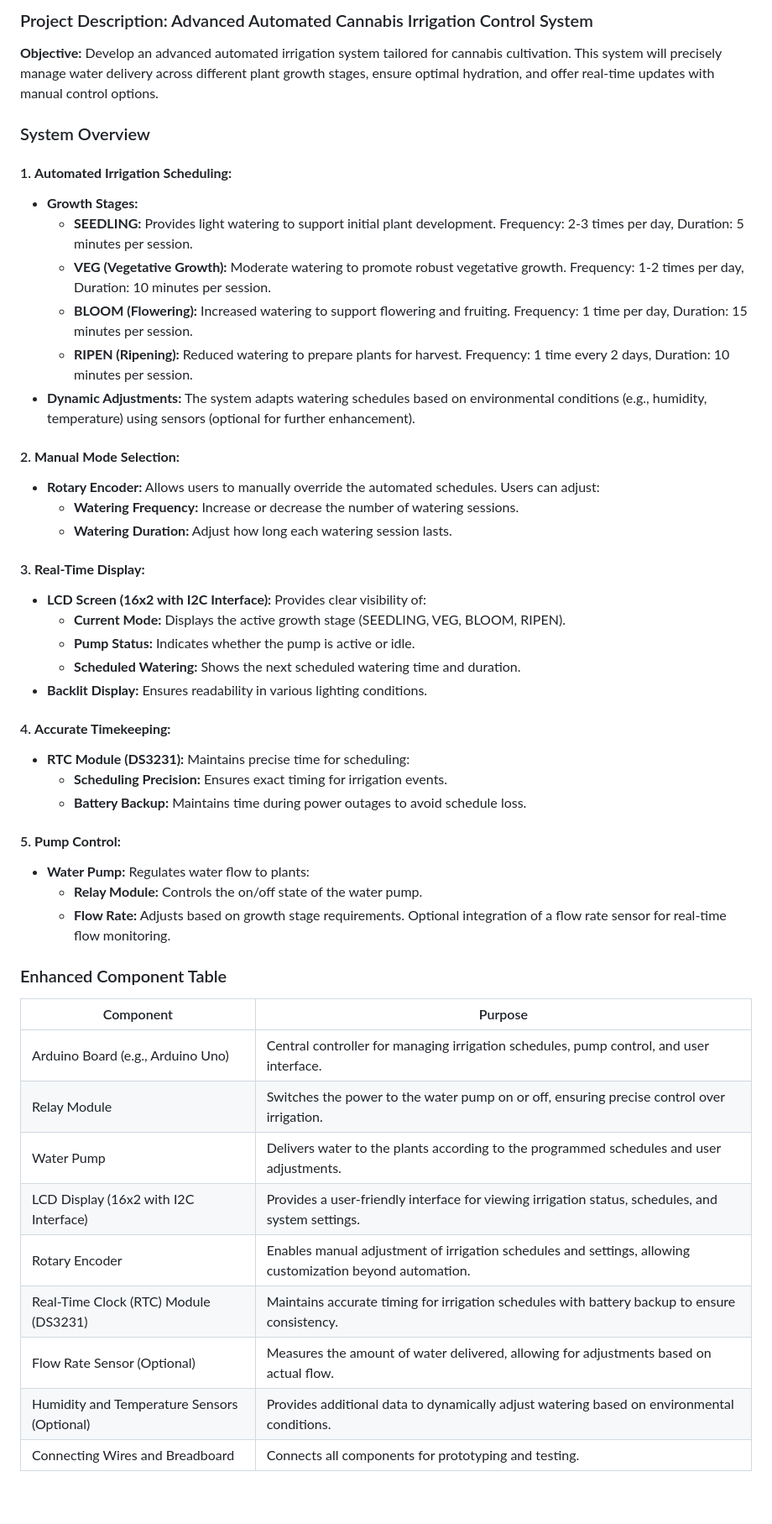
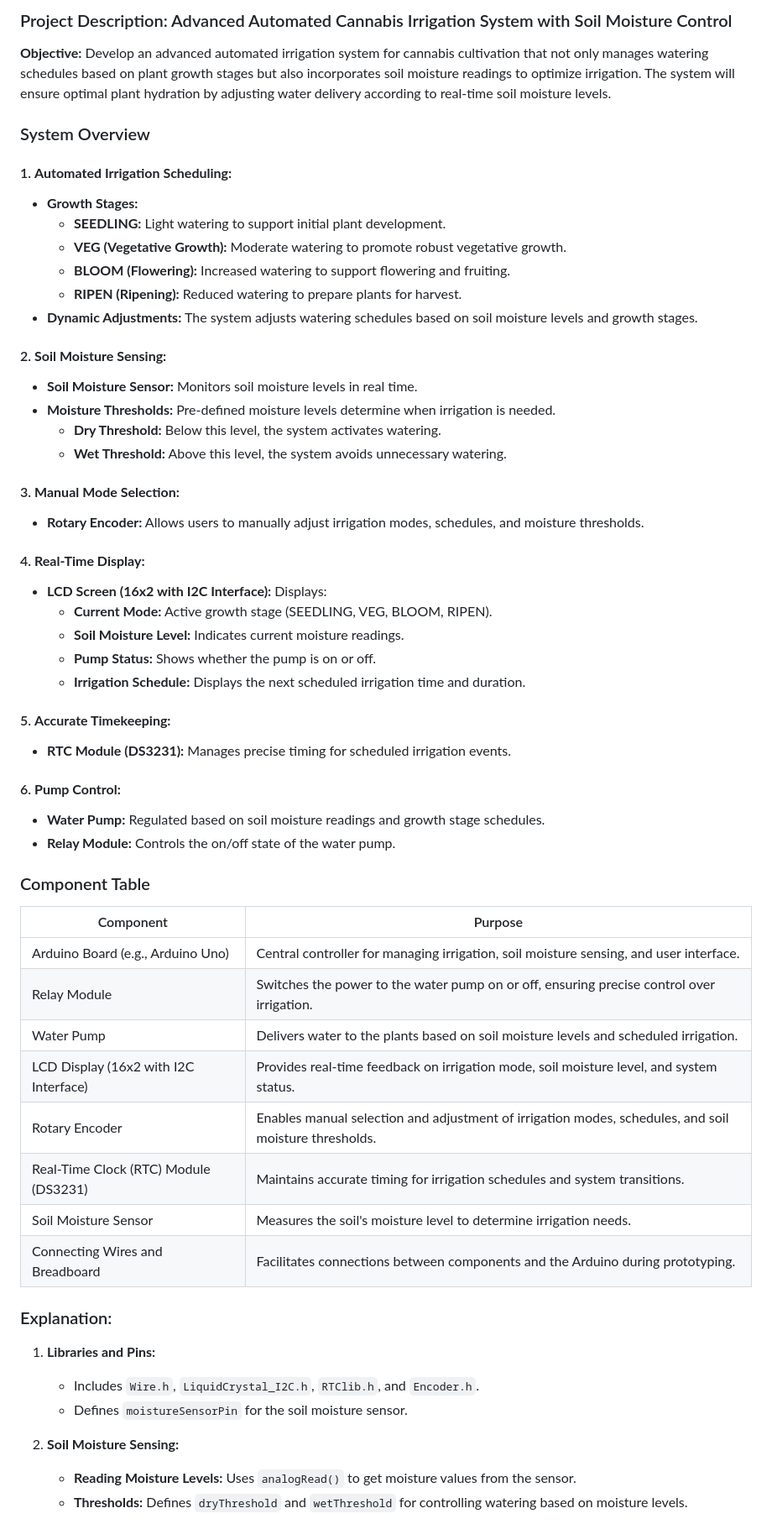
Before and after one commit to dr-cannabotics/canna_control, a Markdown page: pumpcontrol/README.md, the part around one of its changes. Shown at 84% size. GitHub-like rendering; blank space fills up the shorter version.

```diff
--- a/pumpcontrol/README.md
+++ b/pumpcontrol/README.md
@@ -1,50 +1,61 @@
-### Project Description: Advanced Automated Cannabis Irrigation Control System
+### Project Description: Advanced Automated Cannabis Irrigation System with Soil Moisture Control
 
 **Objective:**
-Develop an advanced automated irrigation system tailored for cannabis cultivation. This system will precisely manage water delivery across different plant growth stages, ensure optimal hydration, and offer real-time updates with manual control options.
+Develop an advanced automated irrigation system for cannabis cultivation that not only manages watering schedules based on plant growth stages but also incorporates soil moisture readings to optimize irrigation. The system will ensure optimal plant hydration by adjusting water delivery according to real-time soil moisture levels.
 
 ### System Overview
 
 #### 1. **Automated Irrigation Scheduling:**
    - **Growth Stages:**
-     - **SEEDLING:** Provides light watering to support initial plant development. Frequency: 2-3 times per day, Duration: 5 minutes per session.
-     - **VEG (Vegetative Growth):** Moderate watering to promote robust vegetative growth. Frequency: 1-2 times per day, Duration: 10 minutes per session.
-     - **BLOOM (Flowering):** Increased watering to support flowering and fruiting. Frequency: 1 time per day, Duration: 15 minutes per session.
-     - **RIPEN (Ripening):** Reduced watering to prepare plants for harvest. Frequency: 1 time every 2 days, Duration: 10 minutes per session.
-   - **Dynamic Adjustments:** The system adapts watering schedules based on environmental conditions (e.g., humidity, temperature) using sensors (optional for further enhancement).
+     - **SEEDLING:** Light watering to support initial plant development.
+     - **VEG (Vegetative Growth):** Moderate watering to promote robust vegetative growth.
+     - **BLOOM (Flowering):** Increased watering to support flowering and fruiting.
+     - **RIPEN (Ripening):** Reduced watering to prepare plants for harvest.
+   - **Dynamic Adjustments:** The system adjusts watering schedules based on soil moisture levels and growth stages.
 
-#### 2. **Manual Mode Selection:**
-   - **Rotary Encoder:** Allows users to manually override the automated schedules. Users can adjust:
-     - **Watering Frequency:** Increase or decrease the number of watering sessions.
-     - **Watering Duration:** Adjust how long each watering session lasts.
+#### 2. **Soil Moisture Sensing:**
+   - **Soil Moisture Sensor:** Monitors soil moisture levels in real time.
+   - **Moisture Thresholds:** Pre-defined moisture levels determine when irrigation is needed.
+     - **Dry Threshold:** Below this level, the system activates watering.
+     - **Wet Threshold:** Above this level, the system avoids unnecessary watering.
 
-#### 3. **Real-Time Display:**
-   - **LCD Screen (16x2 with I2C Interface):** Provides clear visibility of:
-     - **Current Mode:** Displays the active growth stage (SEEDLING, VEG, BLOOM, RIPEN).
-     - **Pump Status:** Indicates whether the pump is active or idle.
-     - **Scheduled Watering:** Shows the next scheduled watering time and duration.
-   - **Backlit Display:** Ensures readability in various lighting conditions.
+#### 3. **Manual Mode Selection:**
+   - **Rotary Encoder:** Allows users to manually adjust irrigation modes, schedules, and moisture thresholds.
 
-#### 4. **Accurate Timekeeping:**
-   - **RTC Module (DS3231):** Maintains precise time for scheduling:
-     - **Scheduling Precision:** Ensures exact timing for irrigation events.
-     - **Battery Backup:** Maintains time during power outages to avoid schedule loss.
+#### 4. **Real-Time Display:**
+   - **LCD Screen (16x2 with I2C Interface):** Displays:
+     - **Current Mode:** Active growth stage (SEEDLING, VEG, BLOOM, RIPEN).
+     - **Soil Moisture Level:** Indicates current moisture readings.
+     - **Pump Status:** Shows whether the pump is on or off.
+     - **Irrigation Schedule:** Displays the next scheduled irrigation time and duration.
 
-#### 5. **Pump Control:**
-   - **Water Pump:** Regulates water flow to plants:
-     - **Relay Module:** Controls the on/off state of the water pump.
-     - **Flow Rate:** Adjusts based on growth stage requirements. Optional integration of a flow rate sensor for real-time flow monitoring.
+#### 5. **Accurate Timekeeping:**
+   - **RTC Module (DS3231):** Manages precise timing for scheduled irrigation events.
 
-### Enhanced Component Table
+#### 6. **Pump Control:**
+   - **Water Pump:** Regulated based on soil moisture readings and growth stage schedules.
+   - **Relay Module:** Controls the on/off state of the water pump.
+
+### Component Table
 
 | Component                  | Purpose                                                                                                   |
 |----------------------------|-----------------------------------------------------------------------------------------------------------|
-| Arduino Board (e.g., Arduino Uno) | Central controller for managing irrigation schedules, pump control, and user interface.                  |
+| Arduino Board (e.g., Arduino Uno) | Central controller for managing irrigation, soil moisture sensing, and user interface.                |
 | Relay Module               | Switches the power to the water pump on or off, ensuring precise control over irrigation.                |
-| Water Pump                 | Delivers water to the plants according to the programmed schedules and user adjustments.                 |
-| LCD Display (16x2 with I2C Interface) | Provides a user-friendly interface for viewing irrigation status, schedules, and system settings.         |
-| Rotary Encoder             | Enables manual adjustment of irrigation schedules and settings, allowing customization beyond automation. |
-| Real-Time Clock (RTC) Module (DS3231) | Maintains accurate timing for irrigation schedules with battery backup to ensure consistency.             |
-| Flow Rate Sensor (Optional) | Measures the amount of water delivered, allowing for adjustments based on actual flow.                    |
-| Humidity and Temperature Sensors (Optional) | Provides additional data to dynamically adjust watering based on environmental conditions.              |
-| Connecting Wires and Breadboard | Connects all components for prototyping and testing.                                                    |
+| Water Pump                 | Delivers water to the plants based on soil moisture levels and scheduled irrigation.                     |
+| LCD Display (16x2 with I2C Interface) | Provides real-time feedback on irrigation mode, soil moisture level, and system status.                  |
+| Rotary Encoder             | Enables manual selection and adjustment of irrigation modes, schedules, and soil moisture thresholds.    |
+| Real-Time Clock (RTC) Module (DS3231) | Maintains accurate timing for irrigation schedules and system transitions.                            |
+| Soil Moisture Sensor       | Measures the soil's moisture level to determine irrigation needs.                                         |
+| Connecting Wires and Breadboard | Facilitates connections between components and the Arduino during prototyping.                         |
+
+### Explanation:
+
+1. **Libraries and Pins:**
+   - Includes `Wire.h`, `LiquidCrystal_I2C.h`, `RTClib.h`, and `Encoder.h`.
+   - Defines `moistureSensorPin` for the soil moisture sensor.
+
+2. **Soil Moisture Sensing:**
+   - **Reading Moisture Levels:** Uses `analogRead()` to get moisture values from the sensor.
+   - **Thresholds:** Defines `dryThreshold` and `wetThreshold` for controlling watering based on moisture levels.
+
```
Also changed, not shown: other parts of pumpcontrol/README.md (+11 -0 lines).
